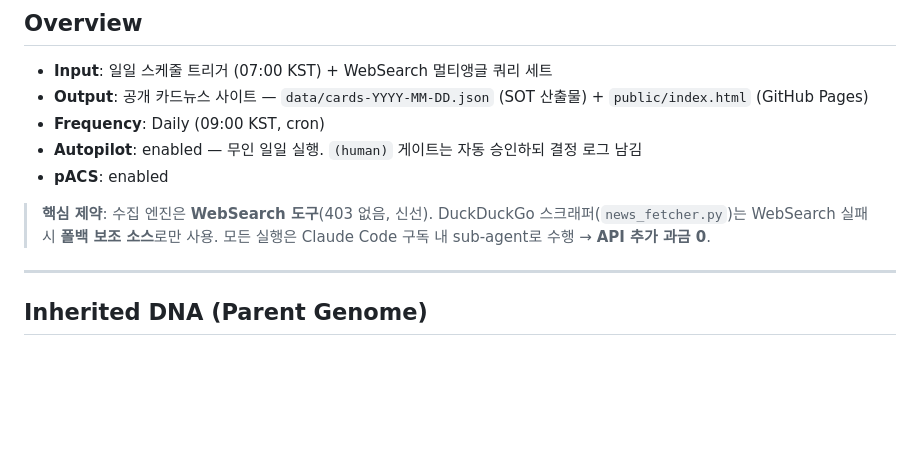
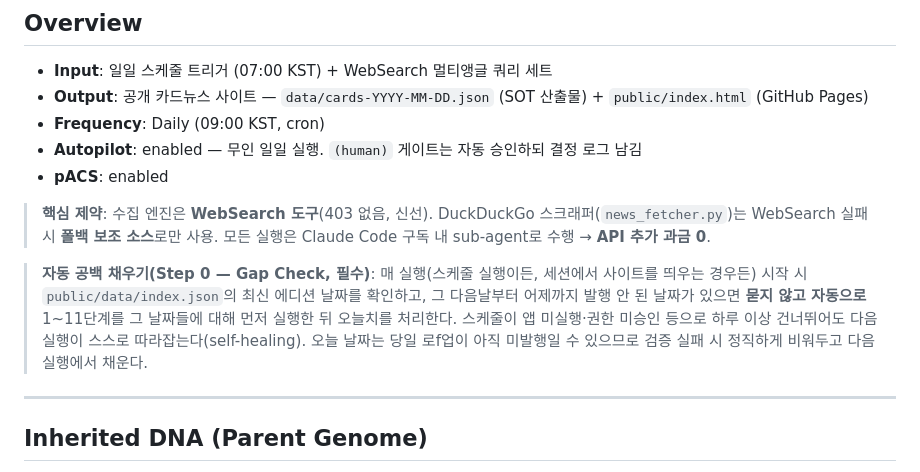
Before and after one commit to lee-sketch810/ai-news-cards, a Markdown page: workflow.md, the part around the change. Rendered like a GitHub page; blank space fills up the shorter version.

Commit message:
docs: formalize auto gap-fill policy (Step 0) in workflow.md + scheduled task
Co-Authored-By: Claude Opus 4.8 <noreply@anthropic.com>

```diff
--- a/workflow.md
+++ b/workflow.md
@@ -11,6 +11,8 @@
 - **pACS**: enabled
 
 > **핵심 제약**: 수집 엔진은 **WebSearch 도구**(403 없음, 신선). DuckDuckGo 스크래퍼(`news_fetcher.py`)는 WebSearch 실패 시 **폴백 보조 소스**로만 사용. 모든 실행은 Claude Code 구독 내 sub-agent로 수행 → **API 추가 과금 0**.
+
+> **자동 공백 채우기(Step 0 — Gap Check, 필수)**: 매 실행(스케줄 실행이든, 세션에서 사이트를 띄우는 경우든) 시작 시 `public/data/index.json`의 최신 에디션 날짜를 확인하고, 그 다음날부터 어제까지 발행 안 된 날짜가 있으면 **묻지 않고 자동으로** 1~11단계를 그 날짜들에 대해 먼저 실행한 뒤 오늘치를 처리한다. 스케줄이 앱 미실행·권한 미승인 등으로 하루 이상 건너뛰어도 다음 실행이 스스로 따라잡는다(self-healing). 오늘 날짜는 당일 로f업이 아직 미발행일 수 있으므로 검증 실패 시 정직하게 비워두고 다음 실행에서 채운다.
 
 ---
 
```
